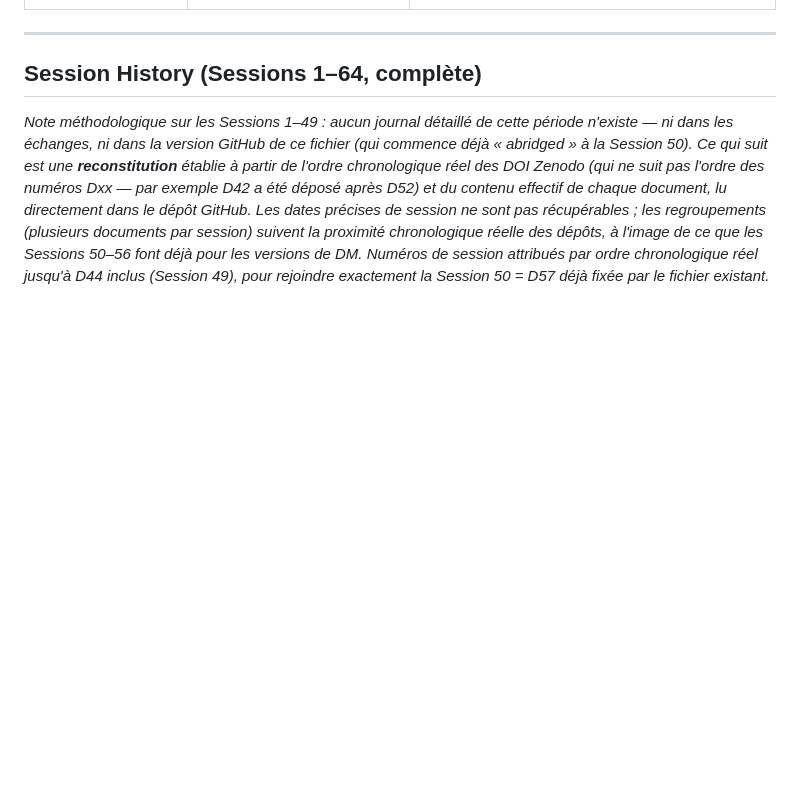
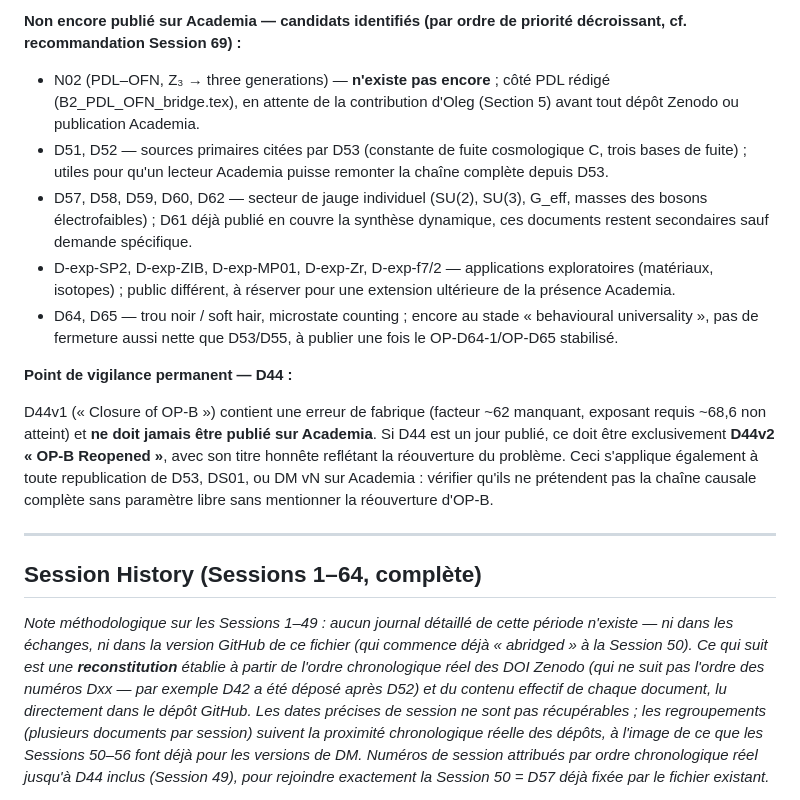
Before and after one commit to laubscher-lab/PDL-framework, a Markdown page: PDL_context.md, the part around one of its changes. Rendered like a GitHub page; blank space fills up the shorter version.

```diff
--- a/PDL_context.md
+++ b/PDL_context.md
@@ -106,3 +138,14 @@ The Projective Dynamic Logo (PDL) programme derives fundamental physical constan
+**Non encore publié sur Academia — candidats identifiés (par ordre de priorité décroissant, cf. recommandation Session 69) :**
+
+- N02 (PDL–OFN, Z₃ → three generations) — **n'existe pas encore** ; côté PDL rédigé (B2_PDL_OFN_bridge.tex), en attente de la contribution d'Oleg (Section 5) avant tout dépôt Zenodo ou publication Academia.
+- D51, D52 — sources primaires citées par D53 (constante de fuite cosmologique C, trois bases de fuite) ; utiles pour qu'un lecteur Academia puisse remonter la chaîne complète depuis D53.
+- D57, D58, D59, D60, D62 — secteur de jauge individuel (SU(2), SU(3), G_eff, masses des bosons électrofaibles) ; D61 déjà publié en couvre la synthèse dynamique, ces documents restent secondaires sauf demande spécifique.
+- D-exp-SP2, D-exp-ZIB, D-exp-MP01, D-exp-Zr, D-exp-f7/2 — applications exploratoires (matériaux, isotopes) ; public différent, à réserver pour une extension ultérieure de la présence Academia.
+- D64, D65 — trou noir / soft hair, microstate counting ; encore au stade « behavioural universality », pas de fermeture aussi nette que D53/D55, à publier une fois le OP-D64-1/OP-D65 stabilisé.
+
+**Point de vigilance permanent — D44 :**
+
+D44v1 (« Closure of OP-B ») contient une erreur de fabrique (facteur ~62 manquant, exposant requis ~68,6 non atteint) et **ne doit jamais être publié sur Academia**. Si D44 est un jour publié, ce doit être exclusivement **D44v2 « OP-B Reopened »**, avec son titre honnête reflétant la réouverture du problème. Ceci s'applique également à toute republication de D53, DS01, ou DM vN sur Academia : vérifier qu'ils ne prétendent pas la chaîne causale complète sans paramètre libre sans mentionner la réouverture d'OP-B.
 
 ---
 
```
Also changed, not shown: other parts of PDL_context.md (+32 -0 lines).
